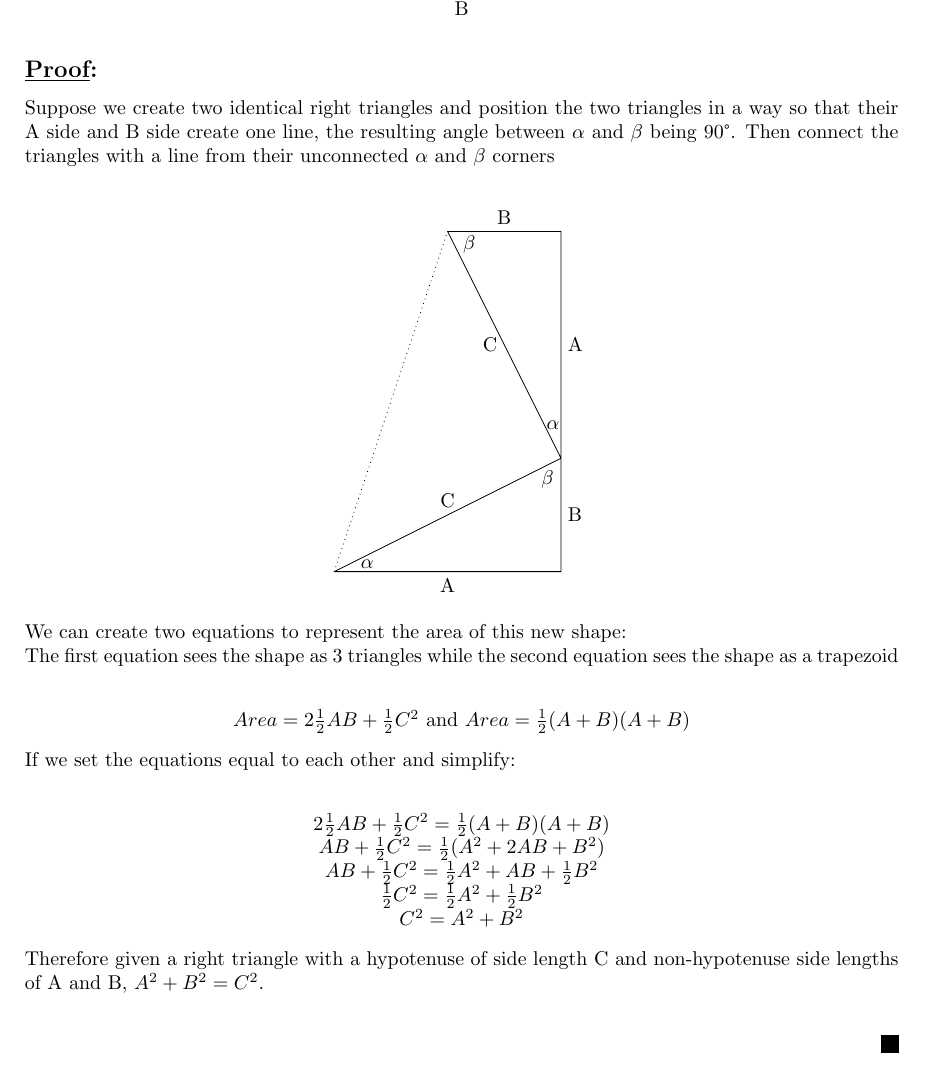
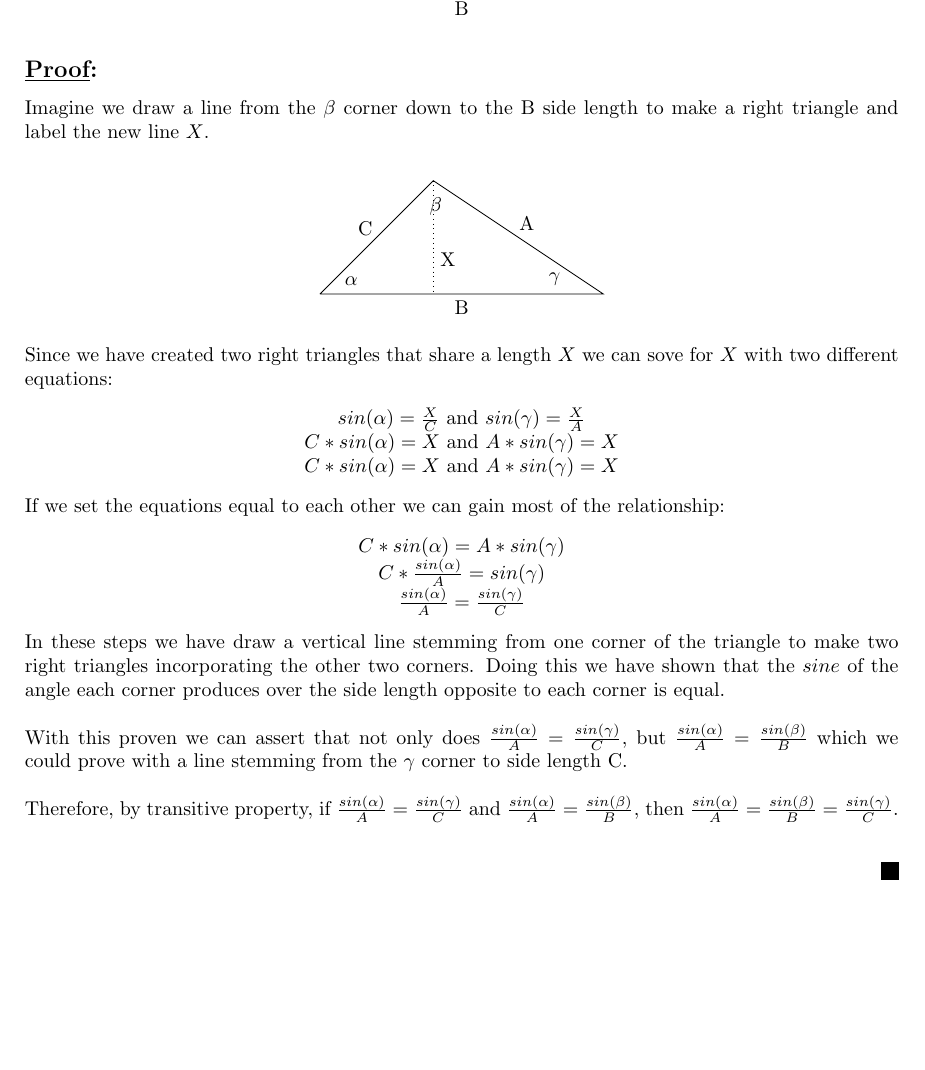
Before and after one commit to Noah-Chappell/Law-of-Sines-Proof, a LaTeX document (main.tex): part of the page, cut so that both start at the same text, the shorter picture padded with empty space. Compiled offline with pdfLaTeX.

Commit message:
Finished Proof section

```diff
--- a/main.tex
+++ b/main.tex
@@ -31,45 +31,36 @@ Given any triangle with side lengths A, B, and C, with angles $\alpha$ between s
 
 \subsection*{\underline{Proof}:}
 
-Suppose we create two identical right triangles and position the two triangles in a way so that their
-A side and B side create one line, the resulting angle between {$\alpha$} and {$\beta$} being 90°. Then
-connect the triangles with a line from their unconnected {$\alpha$} and {$\beta$} corners\\
+Imagine we draw a line from the $\beta$ corner down to the B side length to make a right triangle and label the new line $X$.\\
 \begin{center}
     \begin{tikzpicture}
-        %triangle1
-        \draw (0,0) coordinate (a1)
-        -- node[below]{A}(4,0) coordinate (b1)
-        -- node[right]{B}(4,2)  coordinate (c1)
-        -- node[above]{C}(a1)
-        pic["$\alpha$", angle radius=1cm]{angle=b1--a1--c1}
-        pic["$\beta$", angle radius=0.75cm]{angle=a1--c1--b1};
-
-        %triangle2
-        \draw (4,2) coordinate (a2)
-        -- node[right]{A}(4,6) coordinate (b2)
-        -- node[above]{B}(2,6)  coordinate (c2)
-        -- node[left]{C}(a2)
-        pic["$\alpha$", angle radius=1cm]{angle=b2--a2--c2}
-        pic["$\beta$", angle radius=0.75cm]{angle=a2--c2--b2};
-
-        %connecting line
-        \draw[dotted] (a1) -- (c2);
+        \draw (0,0) coordinate (a)
+        -- node[pos=0.5, below]{B}(5,0) coordinate (b)
+        -- node[pos=0.45, above=0.1cm]{A}(2,2)  coordinate (c)
+        -- node[pos=0.6, above=0.1cm]{C}(a)
+        pic["$\alpha$", angle radius=1cm]{angle=b--a--c}
+        pic["$\beta$", angle radius=0.75cm]{angle=a--c--b}
+        pic["$\gamma$", angle radius=1.5cm]{angle=c--b--a};
+        \draw[dotted] (c) -- node[pos=0.7, right]{X}(2,0);
     \end{tikzpicture}
 \end{center}
-We can create two equations to represent the area of this new shape:\\
-The first equation sees the shape as 3 triangles while the second equation sees the shape as a trapezoid\\
+Since we have created two right triangles that share a length $X$ we can sove for $X$ with two different equations:
 \begin{center}
-    $Area=2\frac{1}{2}AB+\frac{1}{2}C^2$ and $Area=\frac{1}{2}(A+B)(A+B)$
+    $sin(\alpha)=\frac{X}{C}$ and $sin(\gamma)=\frac{X}{A}$\\
+    $C*sin(\alpha)=X$ and $A*sin(\gamma)=X$\\
+    $C*sin(\alpha)=X$ and $A*sin(\gamma)=X$\\
 \end{center}
-If we set the equations equal to each other and simplify:\\
+If we set the equations equal to each other we can gain most of the relationship:
 \begin{center}
-    $2\frac{1}{2}AB+\frac{1}{2}C^2=\frac{1}{2}(A+B)(A+B)$\\
-    $AB+\frac{1}{2}C^2=\frac{1}{2}(A^2+2AB+B^2)$\\
-    $AB+\frac{1}{2}C^2=\frac{1}{2}A^2+AB+\frac{1}{2}B^2$\\
-    $\frac{1}{2}C^2=\frac{1}{2}A^2+\frac{1}{2}B^2$\\
-    $C^2=A^2+B^2$\\
+    $C*sin(\alpha) = A*sin(\gamma)$\\
+    $C*\frac{sin(\alpha)}{A} = sin(\gamma)$\\
+    $\frac{sin(\alpha)}{A} = \frac{sin(\gamma)}{C}$\\
 \end{center}
-Therefore given a right triangle with a hypotenuse of side length C and non-hypotenuse side lengths of A and B, $A^2+B^2=C^2$.\\
+In these steps we have draw a vertical line stemming from one corner of the triangle to make two right triangles incorporating the other two corners. Doing this we have shown that the $sine$ of the angle each corner produces over the side length opposite to each corner is equal.\\
+\\
+With this proven we can assert that not only does $\frac{sin(\alpha)}{A} = \frac{sin(\gamma)}{C}$, but $\frac{sin(\alpha)}{A} = \frac{sin(\beta)}{B}$ which we could prove with a line stemming from the $\gamma$ corner to side length C.\\
+\\
+Therefore, by transitive property, if $\frac{sin(\alpha)}{A} = \frac{sin(\gamma)}{C}$ and $\frac{sin(\alpha)}{A} = \frac{sin(\beta)}{B}$, then $\frac{sin(\alpha)}{A} = \frac{sin(\beta)}{B} = \frac{sin(\gamma)}{C}$.\\
 \begin{flushright}
     \begin{tikzpicture}
         \filldraw[fill=black](0,0) rectangle (0.3,0.3);
```
